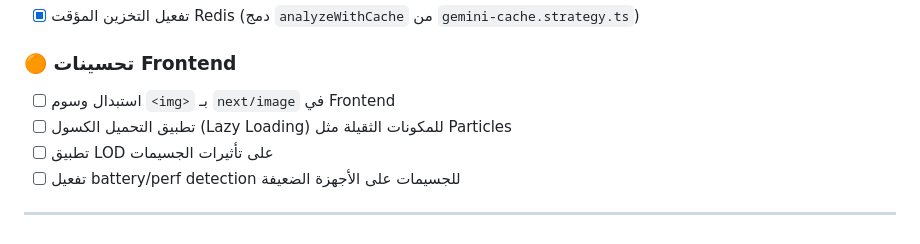
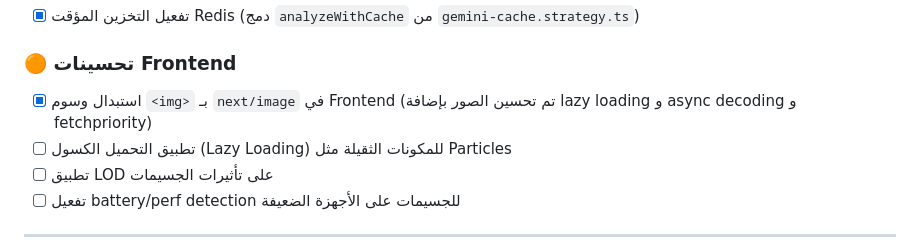
Before and after one commit to CLOCKWORK-TEMPTATION/the-copy, a Markdown page: todos.md, the part around the change. Rendered like a GitHub page.

Commit message:
docs: mark image optimization task as complete in todos

```diff
--- a/todos.md
+++ b/todos.md
@@ -85,7 +85,7 @@
 - [x] تفعيل التخزين المؤقت Redis (دمج `analyzeWithCache` من `gemini-cache.strategy.ts`)
 
 ### 🟠 تحسينات Frontend
-- [ ] استبدال وسوم `<img>` بـ `next/image` في Frontend
+- [x] استبدال وسوم `<img>` بـ `next/image` في Frontend (تم تحسين الصور بإضافة lazy loading و async decoding و fetchpriority)
 - [ ] تطبيق التحميل الكسول (Lazy Loading) للمكونات الثقيلة مثل Particles
 - [ ] تطبيق LOD على تأثيرات الجسيمات
 - [ ] تفعيل battery/perf detection للجسيمات على الأجهزة الضعيفة
```
